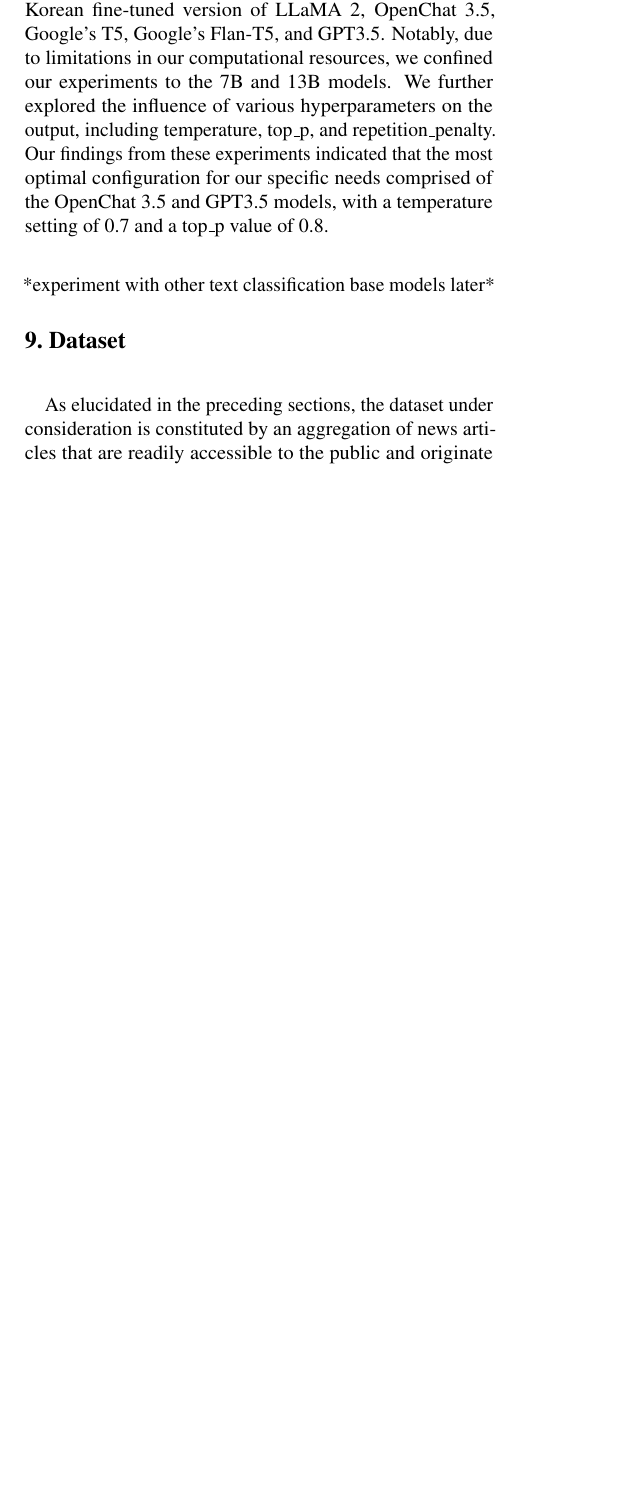
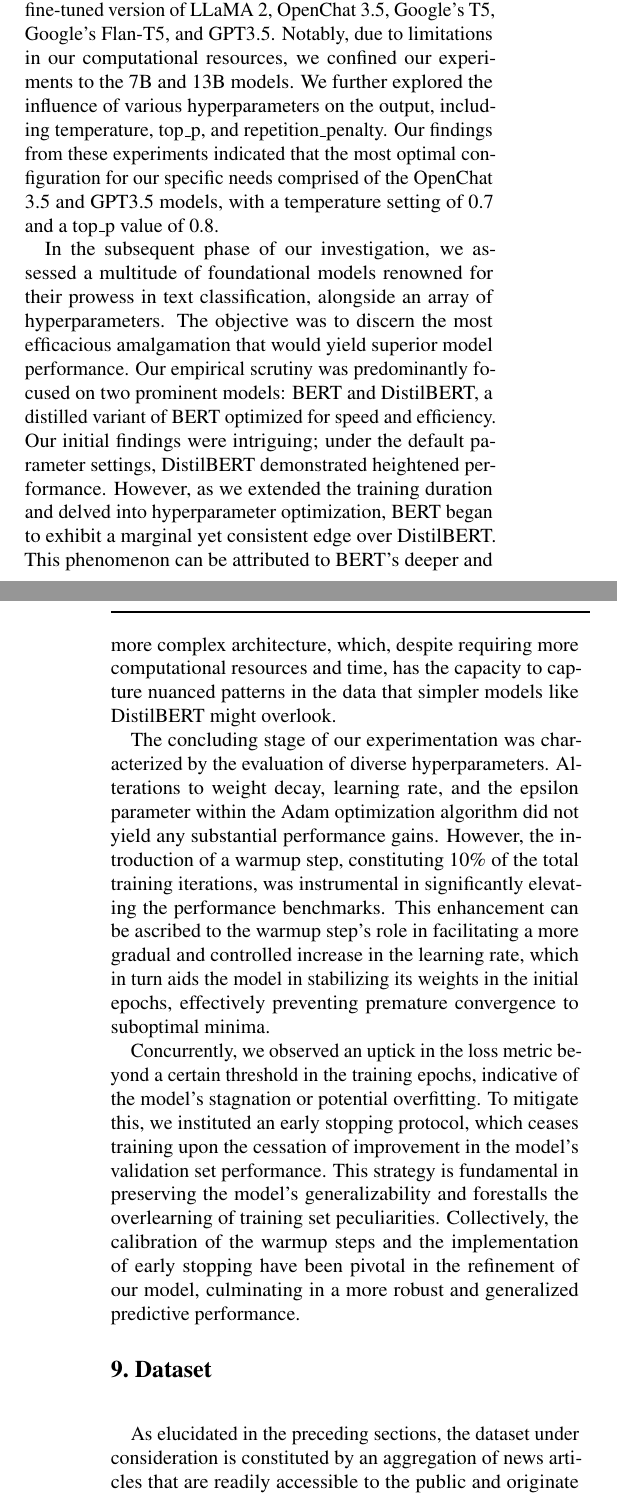
Before and after one commit to ms-2k/COSE474_Final, a LaTeX document (reports/report/report.tex): part of one column of page 2 of 3 before the commit and two parts of the columns of pages 2 and 3 of 3 after it, the two joined at a grey line, cut so that both start at the same text, the shorter picture padded with empty space. The pictures show the PDF file reports/report/report.pdf that the author committed with the source.

Commit message:
[Report] update to experiments section

```diff
--- a/reports/report/report.tex
+++ b/reports/report/report.tex
@@ -162,8 +162,22 @@
 Notably, due to limitations in our computational resources, we confined our experiments to the 7B and 13B models.
 We further explored the influence of various hyperparameters on the output, including temperature, top\_p, and repetition\_penalty.
 Our findings from these experiments indicated that the most optimal configuration for our specific needs comprised of the OpenChat 3.5 and GPT3.5 models, with a temperature setting of 0.7 and a top\_p value of 0.8. \\
-
-*experiment with other text classification base models later*
+\null\quad In the subsequent phase of our investigation, we assessed a multitude of foundational models renowned for their prowess in text classification, alongside an array of hyperparameters.
+The objective was to discern the most efficacious amalgamation that would yield superior model performance.
+Our empirical scrutiny was predominantly focused on two prominent models: BERT and DistilBERT, a distilled variant of BERT optimized for speed and efficiency.
+Our initial findings were intriguing; under the default parameter settings, DistilBERT demonstrated heightened performance.
+However, as we extended the training duration and delved into hyperparameter optimization, BERT began to exhibit a marginal yet consistent edge over DistilBERT.
+This phenomenon can be attributed to BERT's deeper and more complex architecture, which, despite requiring more computational resources and time,
+has the capacity to capture nuanced patterns in the data that simpler models like DistilBERT might overlook. \\
+\null\quad The concluding stage of our experimentation was characterized by the evaluation of diverse hyperparameters.
+Alterations to weight decay, learning rate, and the epsilon parameter within the Adam optimization algorithm did not yield any substantial performance gains.
+However, the introduction of a warmup step, constituting 10\% of the total training iterations, was instrumental in significantly elevating the performance benchmarks.
+This enhancement can be ascribed to the warmup step's role in facilitating a more gradual and controlled increase in the learning rate,
+which in turn aids the model in stabilizing its weights in the initial epochs, effectively preventing premature convergence to suboptimal minima. \\
+\null\quad Concurrently, we observed an uptick in the loss metric beyond a certain threshold in the training epochs, indicative of the model's stagnation or potential overfitting.
+To mitigate this, we instituted an early stopping protocol, which ceases training upon the cessation of improvement in the model's validation set performance.
+This strategy is fundamental in preserving the model's generalizability and forestalls the overlearning of training set peculiarities.
+Collectively, the calibration of the warmup steps and the implementation of early stopping have been pivotal in the refinement of our model, culminating in a more robust and generalized predictive performance.
 
 \section{Dataset}
 \null\quad As elucidated in the preceding sections, the dataset under consideration is constituted by an aggregation of news articles that are readily accessible to the public and originate from a variety of Korean news media outlets.
```
Also changed, not shown: reports/report/report.pdf, reports/report/report.tex (9 more changed lines), 2 other files.
